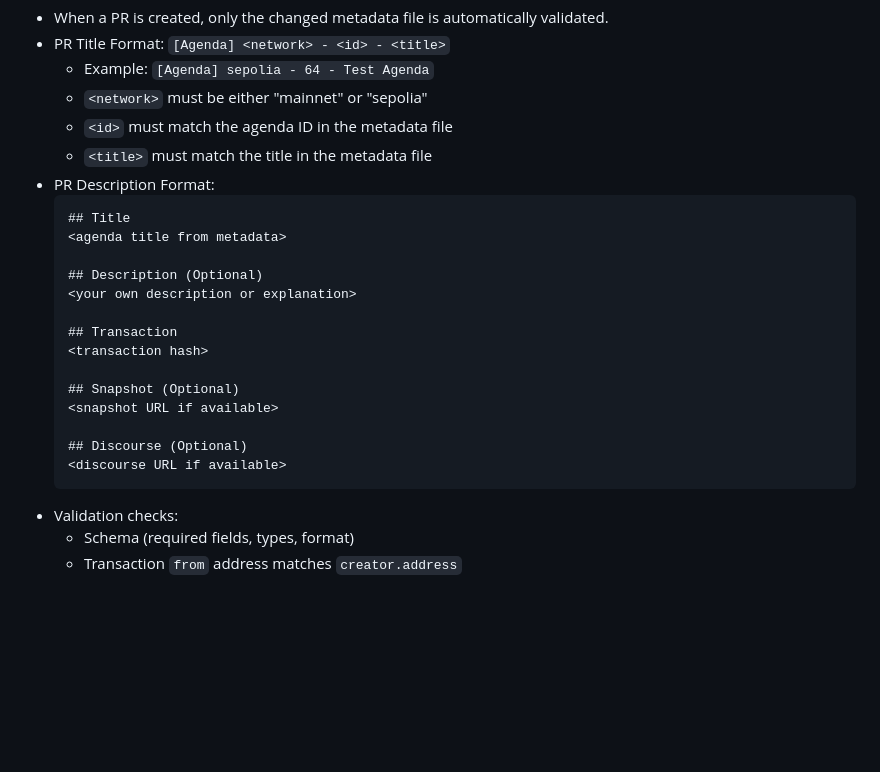
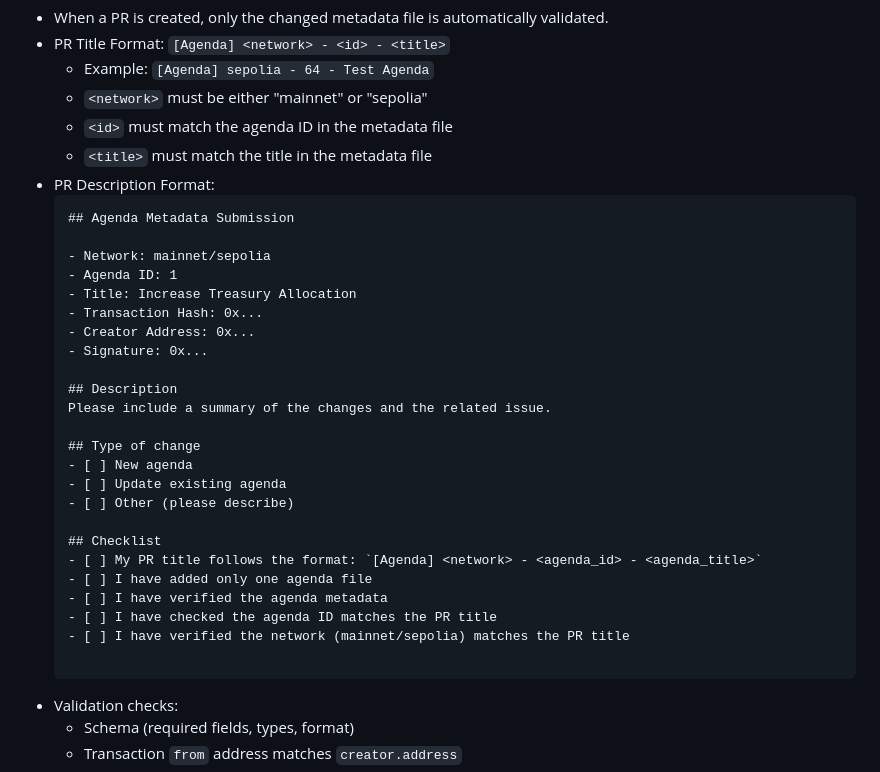
Before and after one commit to zzooppii/dao-agenda-metadata-repository, a Markdown page: README.md, the part around the change. Drawn GitHub-style; blank space fills up the shorter version.

````diff
--- a/README.md
+++ b/README.md
@@ -74,20 +74,30 @@ data/
   - `<title>` must match the title in the metadata file
 - PR Description Format:
   ```
-  ## Title
-  <agenda title from metadata>
+  ## Agenda Metadata Submission
 
-  ## Description (Optional)
-  <your own description or explanation>
+  - Network: mainnet/sepolia
+  - Agenda ID: 1
+  - Title: Increase Treasury Allocation
+  - Transaction Hash: 0x...
+  - Creator Address: 0x...
+  - Signature: 0x...
 
-  ## Transaction
-  <transaction hash>
+  ## Description
+  Please include a summary of the changes and the related issue.
 
-  ## Snapshot (Optional)
-  <snapshot URL if available>
+  ## Type of change
+  - [ ] New agenda
+  - [ ] Update existing agenda
+  - [ ] Other (please describe)
 
-  ## Discourse (Optional)
-  <discourse URL if available>
+  ## Checklist
+  - [ ] My PR title follows the format: `[Agenda] <network> - <agenda_id> - <agenda_title>`
+  - [ ] I have added only one agenda file
+  - [ ] I have verified the agenda metadata
+  - [ ] I have checked the agenda ID matches the PR title
+  - [ ] I have verified the network (mainnet/sepolia) matches the PR title
+
   ```
 - Validation checks:
   - Schema (required fields, types, format)
````
